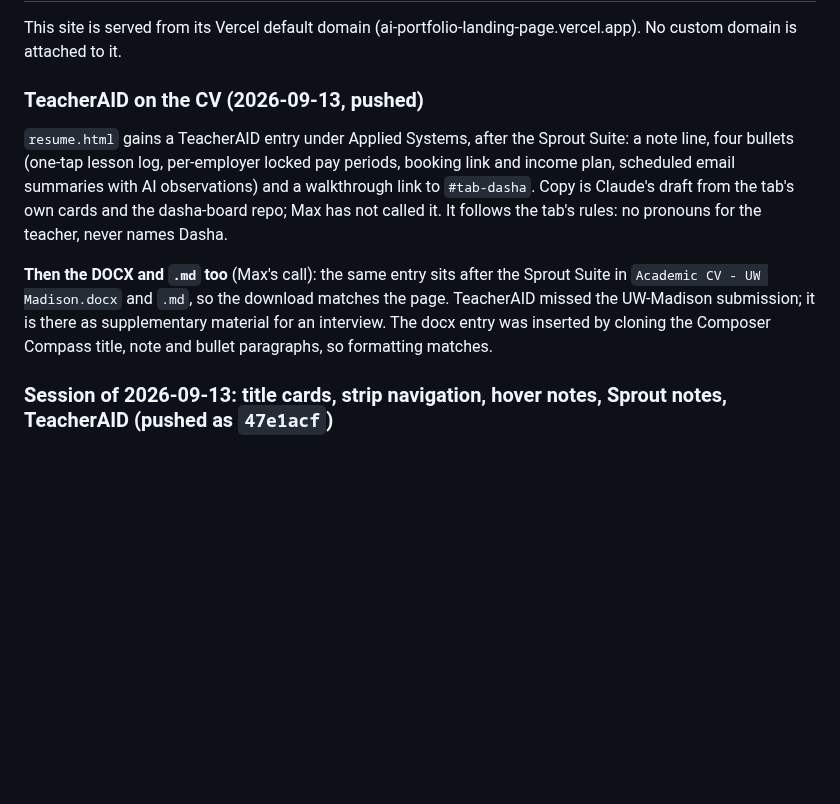
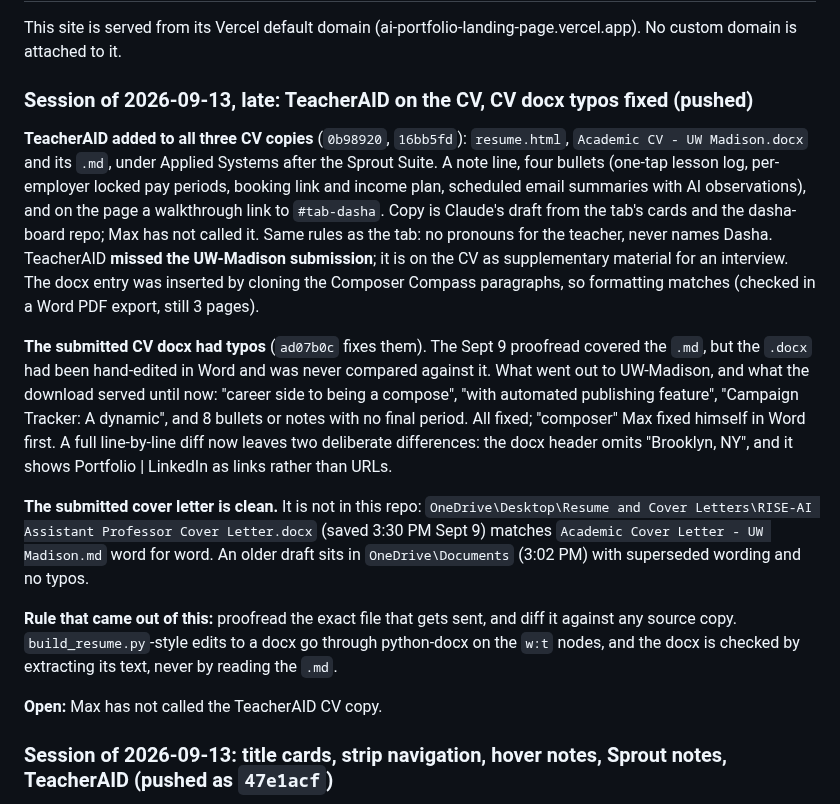
Before and after one commit to mhperkins/AI-Portfolio-Landing-Page, a Markdown page: CLAUDE.md, the part around the change. Drawn GitHub-style; blank space fills up the shorter version.

Commit message:
docs: record TeacherAID CV entry, CV docx typo fix, cover letter check
Co-Authored-By: Claude Opus 5 (1M context) <noreply@anthropic.com>

```diff
--- a/CLAUDE.md
+++ b/CLAUDE.md
@@ -751,18 +751,36 @@ horizontal scrollers (reachable by swiping); the 36px page overflow is the pre-e
 
 This site is served from its Vercel default domain (ai-portfolio-landing-page.vercel.app). No custom domain is attached to it.
 
-### TeacherAID on the CV (2026-09-13, pushed)
+### Session of 2026-09-13, late: TeacherAID on the CV, CV docx typos fixed (pushed)
 
-`resume.html` gains a TeacherAID entry under Applied Systems, after the Sprout Suite: a note line,
-four bullets (one-tap lesson log, per-employer locked pay periods, booking link and income plan,
-scheduled email summaries with AI observations) and a walkthrough link to `#tab-dasha`. Copy is
-Claude's draft from the tab's own cards and the dasha-board repo; Max has not called it. It follows
-the tab's rules: no pronouns for the teacher, never names Dasha.
+**TeacherAID added to all three CV copies** (`0b98920`, `16bb5fd`): `resume.html`,
+`Academic CV - UW Madison.docx` and its `.md`, under Applied Systems after the Sprout Suite. A note
+line, four bullets (one-tap lesson log, per-employer locked pay periods, booking link and income
+plan, scheduled email summaries with AI observations), and on the page a walkthrough link to
+`#tab-dasha`. Copy is Claude's draft from the tab's cards and the dasha-board repo; Max has not
+called it. Same rules as the tab: no pronouns for the teacher, never names Dasha. TeacherAID
+**missed the UW-Madison submission**; it is on the CV as supplementary material for an interview.
+The docx entry was inserted by cloning the Composer Compass paragraphs, so formatting matches
+(checked in a Word PDF export, still 3 pages).
 
-**Then the DOCX and `.md` too** (Max's call): the same entry sits after the Sprout Suite in
-`Academic CV - UW Madison.docx` and `.md`, so the download matches the page. TeacherAID missed the
-UW-Madison submission; it is there as supplementary material for an interview. The docx entry was
-inserted by cloning the Composer Compass title, note and bullet paragraphs, so formatting matches.
+**The submitted CV docx had typos** (`ad07b0c` fixes them). The Sept 9 proofread covered the `.md`,
+but the `.docx` had been hand-edited in Word and was never compared against it. What went out to
+UW-Madison, and what the download served until now: "career side to being a compose", "with
+automated publishing feature", "Campaign Tracker: A dynamic", and 8 bullets or notes with no final
+period. All fixed; "composer" Max fixed himself in Word first. A full line-by-line diff now leaves
+two deliberate differences: the docx header omits "Brooklyn, NY", and it shows Portfolio | LinkedIn
+as links rather than URLs.
+
+**The submitted cover letter is clean.** It is not in this repo:
+`OneDrive\Desktop\Resume and Cover Letters\RISE-AI Assistant Professor Cover Letter.docx` (saved
+3:30 PM Sept 9) matches `Academic Cover Letter - UW Madison.md` word for word. An older draft sits in
+`OneDrive\Documents` (3:02 PM) with superseded wording and no typos.
+
+**Rule that came out of this:** proofread the exact file that gets sent, and diff it against any
+source copy. `build_resume.py`-style edits to a docx go through python-docx on the `w:t` nodes, and
+the docx is checked by extracting its text, never by reading the `.md`.
+
+**Open:** Max has not called the TeacherAID CV copy.
 
 ### Session of 2026-09-13: title cards, strip navigation, hover notes, Sprout notes, TeacherAID (pushed as `47e1acf`)
 
```
Also changed, not shown: career-search-academic-track.md (+6 -0 lines).
